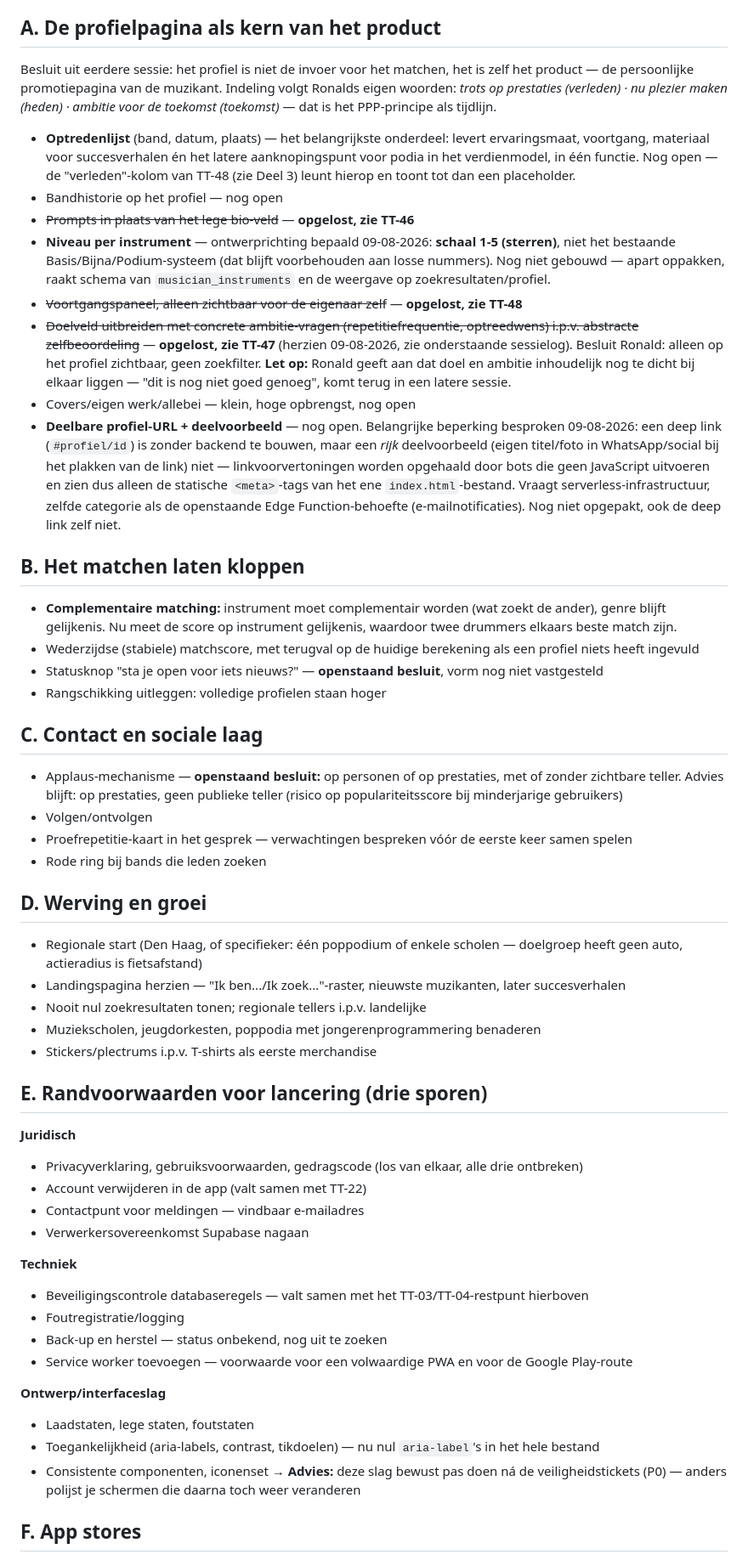
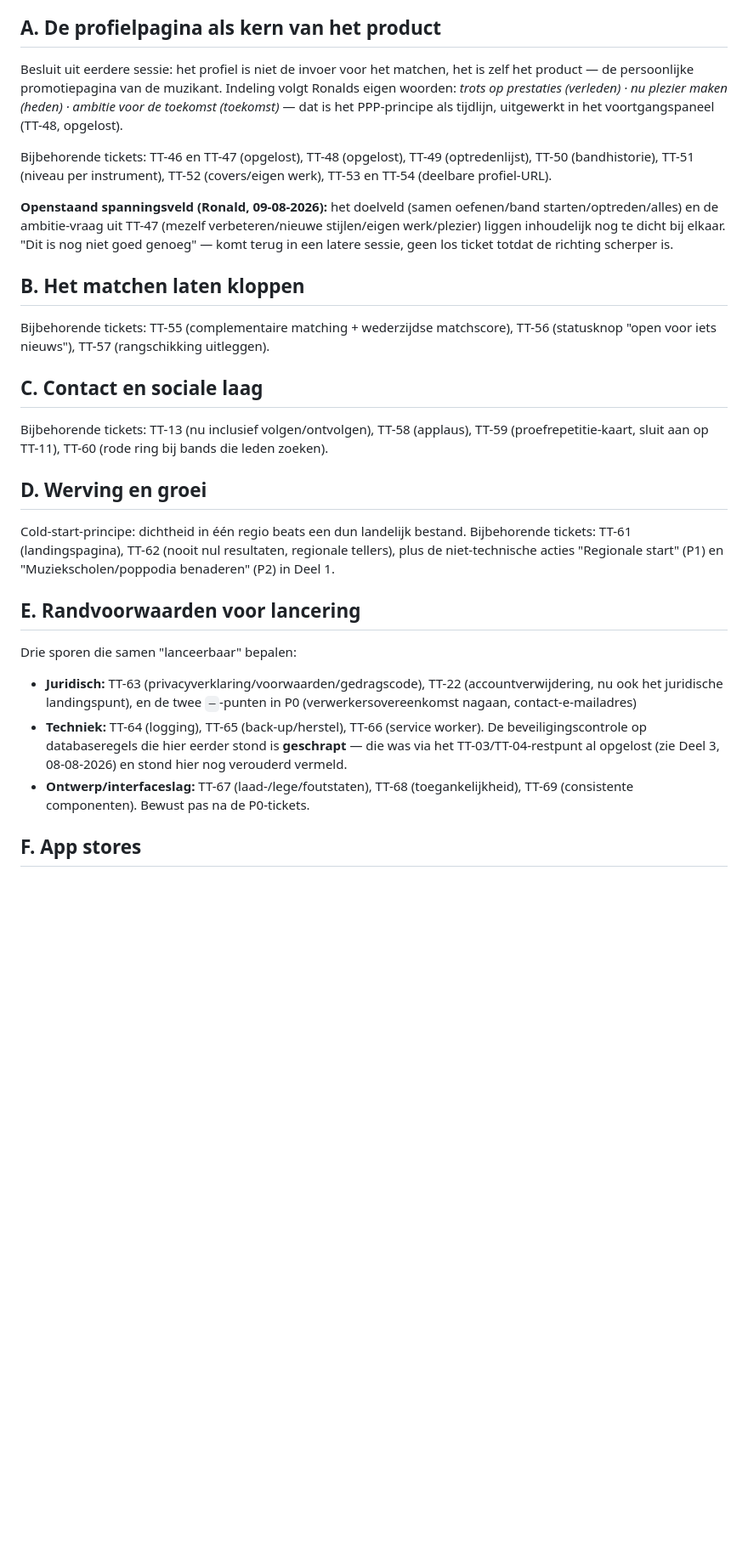
Before and after one commit to tt-rw/talenttent, a Markdown page: actielijst.md, the part around one of its changes. Shown at 85% size. Rendered like a GitHub page; blank space fills up the shorter version.

```diff
--- a/actielijst.md
+++ b/actielijst.md
@@ -99,58 +140,30 @@ Grotere richtingen uit eerdere strategiesessies. Geen ticketnummer — worden pa
 
 ## A. De profielpagina als kern van het product
 
-Besluit uit eerdere sessie: het profiel is niet de invoer voor het matchen, het is zelf het product — de persoonlijke promotiepagina van de muzikant. Indeling volgt Ronalds eigen woorden: *trots op prestaties (verleden) · nu plezier maken (heden) · ambitie voor de toekomst (toekomst)* — dat is het PPP-principe als tijdlijn.
+Besluit uit eerdere sessie: het profiel is niet de invoer voor het matchen, het is zelf het product — de persoonlijke promotiepagina van de muzikant. Indeling volgt Ronalds eigen woorden: *trots op prestaties (verleden) · nu plezier maken (heden) · ambitie voor de toekomst (toekomst)* — dat is het PPP-principe als tijdlijn, uitgewerkt in het voortgangspaneel (TT-48, opgelost).
 
-- **Optredenlijst** (band, datum, plaats) — het belangrijkste onderdeel: levert ervaringsmaat, voortgang, materiaal voor succesverhalen én het latere aanknopingspunt voor podia in het verdienmodel, in één functie. Nog open — de "verleden"-kolom van TT-48 (zie Deel 3) leunt hierop en toont tot dan een placeholder.
-- Bandhistorie op het profiel — nog open
-- ~~Prompts in plaats van het lege bio-veld~~ — **opgelost, zie TT-46**
-- **Niveau per instrument** — ontwerprichting bepaald 09-08-2026: **schaal 1-5 (sterren)**, niet het bestaande Basis/Bijna/Podium-systeem (dat blijft voorbehouden aan losse nummers). Nog niet gebouwd — apart oppakken, raakt schema van `musician_instruments` en de weergave op zoekresultaten/profiel.
-- ~~Voortgangspaneel, alleen zichtbaar voor de eigenaar zelf~~ — **opgelost, zie TT-48**
-- ~~Doelveld uitbreiden met concrete ambitie-vragen (repetitiefrequentie, optreedwens) i.p.v. abstracte zelfbeoordeling~~ — **opgelost, zie TT-47** (herzien 09-08-2026, zie onderstaande sessielog). Besluit Ronald: alleen op het profiel zichtbaar, geen zoekfilter. **Let op:** Ronald geeft aan dat doel en ambitie inhoudelijk nog te dicht bij elkaar liggen — "dit is nog niet goed genoeg", komt terug in een latere sessie.
-- Covers/eigen werk/allebei — klein, hoge opbrengst, nog open
-- **Deelbare profiel-URL + deelvoorbeeld** — nog open. Belangrijke beperking besproken 09-08-2026: een deep link (`#profiel/id`) is zonder backend te bouwen, maar een *rijk* deelvoorbeeld (eigen titel/foto in WhatsApp/social bij het plakken van de link) niet — linkvoorvertoningen worden opgehaald door bots die geen JavaScript uitvoeren en zien dus alleen de statische `<meta>`-tags van het ene `index.html`-bestand. Vraagt serverless-infrastructuur, zelfde categorie als de openstaande Edge Function-behoefte (e-mailnotificaties). Nog niet opgepakt, ook de deep link zelf niet.
+Bijbehorende tickets: TT-46 en TT-47 (opgelost), TT-48 (opgelost), TT-49 (optredenlijst), TT-50 (bandhistorie), TT-51 (niveau per instrument), TT-52 (covers/eigen werk), TT-53 en TT-54 (deelbare profiel-URL).
+
+**Openstaand spanningsveld (Ronald, 09-08-2026):** het doelveld (samen oefenen/band starten/optreden/alles) en de ambitie-vraag uit TT-47 (mezelf verbeteren/nieuwe stijlen/eigen werk/plezier) liggen inhoudelijk nog te dicht bij elkaar. "Dit is nog niet goed genoeg" — komt terug in een latere sessie, geen los ticket totdat de richting scherper is.
 
 ## B. Het matchen laten kloppen
 
-- **Complementaire matching:** instrument moet complementair worden (wat zoekt de ander), genre blijft gelijkenis. Nu meet de score op instrument gelijkenis, waardoor twee drummers elkaars beste match zijn.
-- Wederzijdse (stabiele) matchscore, met terugval op de huidige berekening als een profiel niets heeft ingevuld
-- Statusknop "sta je open voor iets nieuws?" — **openstaand besluit**, vorm nog niet vastgesteld
-- Rangschikking uitleggen: volledige profielen staan hoger
+Bijbehorende tickets: TT-55 (complementaire matching + wederzijdse matchscore), TT-56 (statusknop "open voor iets nieuws"), TT-57 (rangschikking uitleggen).
 
 ## C. Contact en sociale laag
 
-- Applaus-mechanisme — **openstaand besluit:** op personen of op prestaties, met of zonder zichtbare teller. Advies blijft: op prestaties, geen publieke teller (risico op populariteitsscore bij minderjarige gebruikers)
-- Volgen/ontvolgen
-- Proefrepetitie-kaart in het gesprek — verwachtingen bespreken vóór de eerste keer samen spelen
-- Rode ring bij bands die leden zoeken
+Bijbehorende tickets: TT-13 (nu inclusief volgen/ontvolgen), TT-58 (applaus), TT-59 (proefrepetitie-kaart, sluit aan op TT-11), TT-60 (rode ring bij bands die leden zoeken).
 
 ## D. Werving en groei
 
-- Regionale start (Den Haag, of specifieker: één poppodium of enkele scholen — doelgroep heeft geen auto, actieradius is fietsafstand)
-- Landingspagina herzien — "Ik ben.../Ik zoek..."-raster, nieuwste muzikanten, later succesverhalen
-- Nooit nul zoekresultaten tonen; regionale tellers i.p.v. landelijke
-- Muziekscholen, jeugdorkesten, poppodia met jongerenprogrammering benaderen
-- Stickers/plectrums i.p.v. T-shirts als eerste merchandise
+Cold-start-principe: dichtheid in één regio beats een dun landelijk bestand. Bijbehorende tickets: TT-61 (landingspagina), TT-62 (nooit nul resultaten, regionale tellers), plus de niet-technische acties "Regionale start" (P1) en "Muziekscholen/poppodia benaderen" (P2) in Deel 1.
 
-## E. Randvoorwaarden voor lancering (drie sporen)
+## E. Randvoorwaarden voor lancering
 
-**Juridisch**
-- Privacyverklaring, gebruiksvoorwaarden, gedragscode (los van elkaar, alle drie ontbreken)
-- Account verwijderen in de app (valt samen met TT-22)
-- Contactpunt voor meldingen — vindbaar e-mailadres
-- Verwerkersovereenkomst Supabase nagaan
-
-**Techniek**
-- Beveiligingscontrole databaseregels — valt samen met het TT-03/TT-04-restpunt hierboven
-- Foutregistratie/logging
-- Back-up en herstel — status onbekend, nog uit te zoeken
-- Service worker toevoegen — voorwaarde voor een volwaardige PWA en voor de Google Play-route
-
-**Ontwerp/interfaceslag**
-- Laadstaten, lege staten, foutstaten
-- Toegankelijkheid (aria-labels, contrast, tikdoelen) — nu nul `aria-label`'s in het hele bestand
-- Consistente componenten, iconenset
-→ **Advies:** deze slag bewust pas doen ná de veiligheidstickets (P0) — anders polijst je schermen die daarna toch weer veranderen
+Drie sporen die samen "lanceerbaar" bepalen:
+- **Juridisch:** TT-63 (privacyverklaring/voorwaarden/gedragscode), TT-22 (accountverwijdering, nu ook het juridische landingspunt), en de twee `—`-punten in P0 (verwerkersovereenkomst nagaan, contact-e-mailadres)
+- **Techniek:** TT-64 (logging), TT-65 (back-up/herstel), TT-66 (service worker). De beveiligingscontrole op databaseregels die hier eerder stond is **geschrapt** — die was via het TT-03/TT-04-restpunt al opgelost (zie Deel 3, 08-08-2026) en stond hier nog verouderd vermeld.
+- **Ontwerp/interfaceslag:** TT-67 (laad-/lege/foutstaten), TT-68 (toegankelijkheid), TT-69 (consistente componenten). Bewust pas na de P0-tickets.
 
 ## F. App stores
 
```
Also changed, not shown: other parts of actielijst.md (+73 -38 lines).
